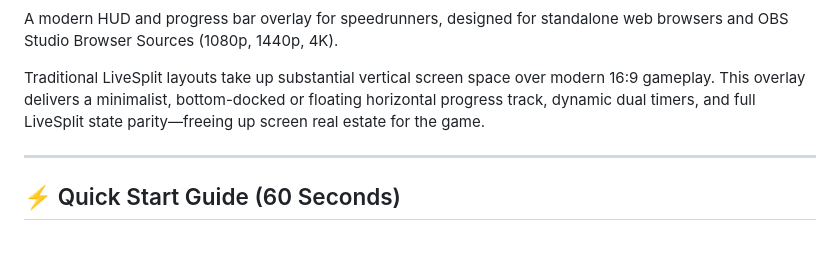
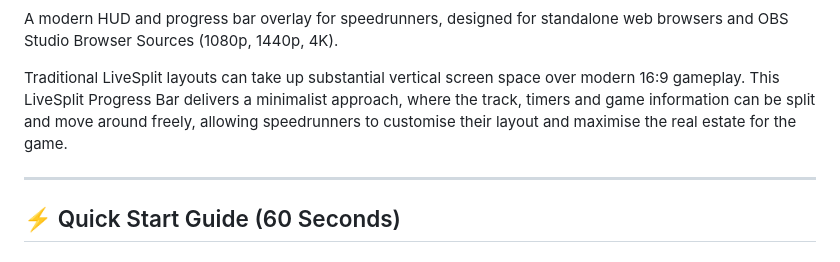
Before and after one commit to lukeroddis/Livesplit-Progress-Bar, a Markdown page: README.md, the part around the change. Drawn GitHub-style.

Commit message:
Revise LiveSplit Progress Bar description for clarity
Rephrase description to emphasize customization and layout flexibility.

```diff
--- a/README.md
+++ b/README.md
@@ -15,7 +15,7 @@
 
 A modern HUD and progress bar overlay for speedrunners, designed for standalone web browsers and OBS Studio Browser Sources (1080p, 1440p, 4K).
 
-Traditional LiveSplit layouts take up substantial vertical screen space over modern 16:9 gameplay. This overlay delivers a minimalist, bottom-docked or floating horizontal progress track, dynamic dual timers, and full LiveSplit state parity—freeing up screen real estate for the game.
+Traditional LiveSplit layouts can take up substantial vertical screen space over modern 16:9 gameplay. This LiveSplit Progress Bar delivers a minimalist approach, where the track, timers and game information can be split and move around freely, allowing speedrunners to customise their layout and maximise the real estate for the game.
 
 ---
 
```
